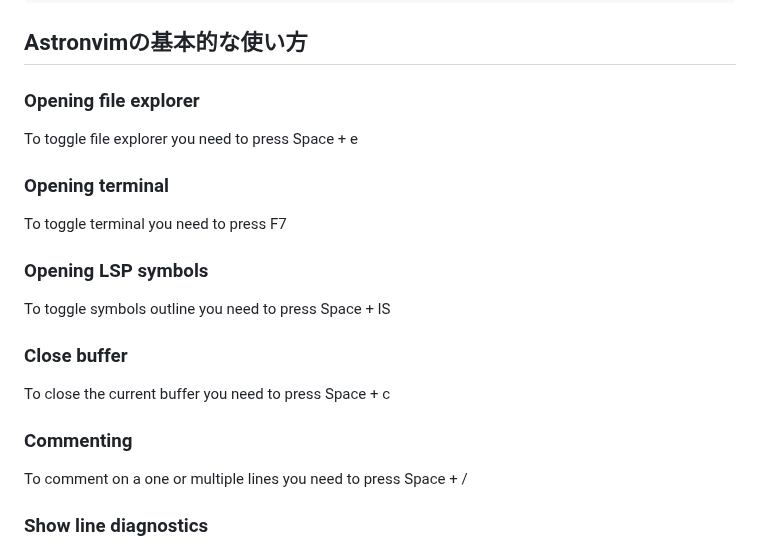
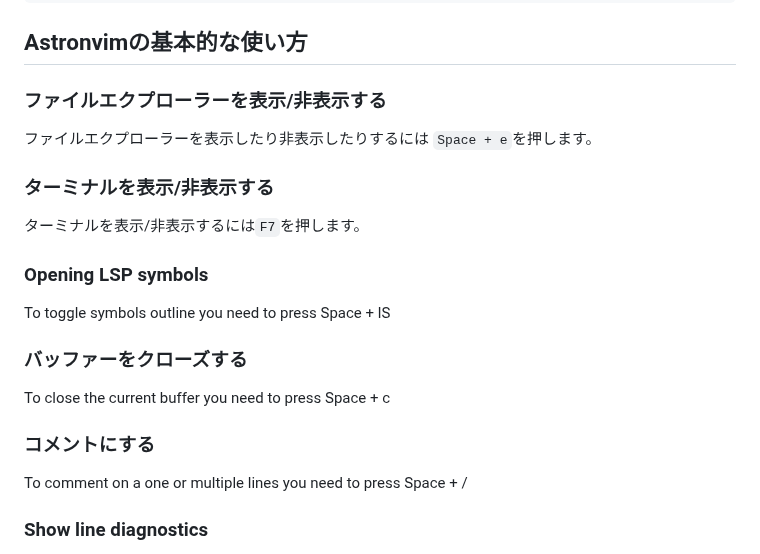
Before and after one commit to HirotoIgarashi/my-document, a Markdown page: DocumentCreation/AstroNvim.md, the part around the change. Drawn GitHub-style.

Commit message:
2023-6-27 update

````diff
--- a/DocumentCreation/AstroNvim.md
+++ b/DocumentCreation/AstroNvim.md
@@ -338,23 +338,24 @@ python3 -m pip install --user --upgrade pynvim
 
 ## Astronvimの基本的な使い方
 
-### Opening file explorer
+### ファイルエクプローラーを表示/非表示する
 
-To toggle file explorer you need to press Space + e
+ファイルエクプローラーを表示したり非表示したりするには
+```Space + e```を押します。
 
-### Opening terminal
+### ターミナルを表示/非表示する
 
-To toggle terminal you need to press F7
+ターミナルを表示/非表示するには```F7```を押します。
 
 ### Opening LSP symbols
 
 To toggle symbols outline you need to press Space + lS
 
-### Close buffer
+### バッファーをクローズする
 
 To close the current buffer you need to press Space + c
 
-### Commenting
+### コメントにする
 
 To comment on a one or multiple lines you need to press Space + /
 
````
